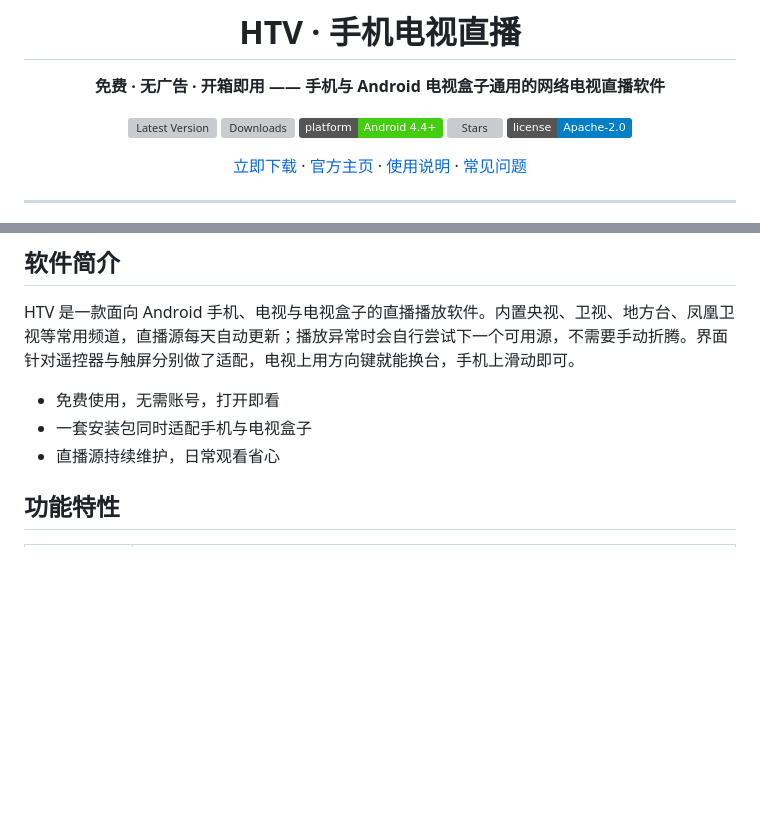
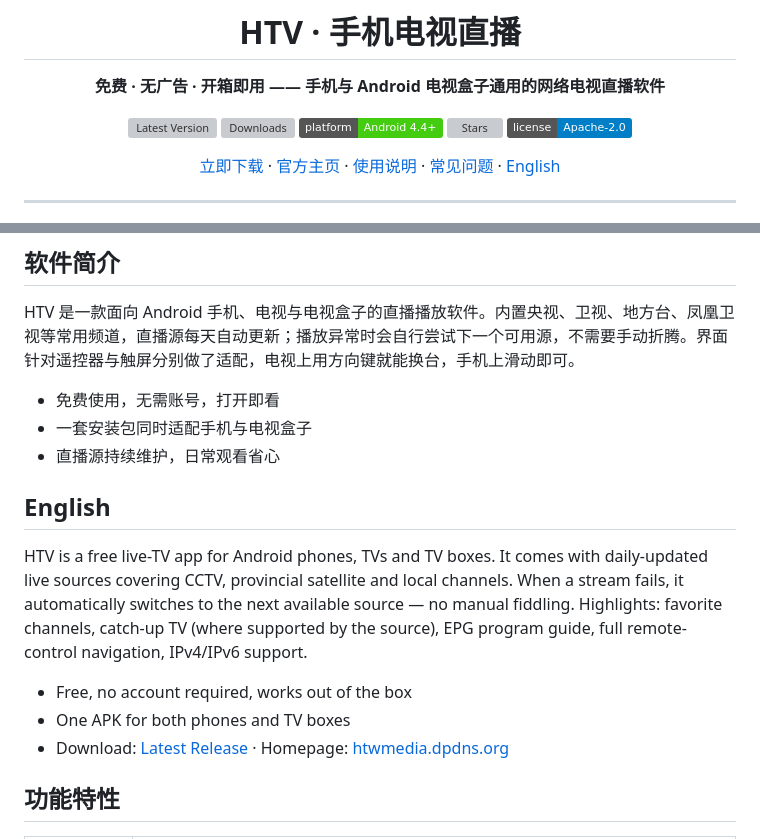
Before and after one commit to HTWMedia/HTV, a Markdown page: README.md, 2 parts joined by grey strips. Drawn GitHub-style; badges without logos; blank space fills up the shorter version; grey boxes are pictures that could not be loaded.

Commit message:
docs: add English intro for wider reach

```diff
--- a/README.md
+++ b/README.md
@@ -10,7 +10,7 @@
 [![Stars](https://img.shields.io/github/stars/HTWMedia/HTV?style=social)](https://github.com/HTWMedia/HTV)
 [![License](https://img.shields.io/badge/license-Apache--2.0-blue)](https://github.com/HTWMedia/HTV/blob/main/LICENSE)
 
-[立即下载](https://github.com/HTWMedia/HTV/releases/latest) · [官方主页](https://htwmedia.dpdns.org/Home/Download) · [使用说明](#-使用说明) · [常见问题](#-常见问题)
+[立即下载](https://github.com/HTWMedia/HTV/releases/latest) · [官方主页](https://htwmedia.dpdns.org/Home/Download) · [使用说明](#-使用说明) · [常见问题](#-常见问题) · [English](#english)
 
 </div>
 
@@ -27,6 +27,14 @@ HTV 是一款面向 Android 手机、电视与电视盒子的直播播放软件
 - 免费使用，无需账号，打开即看
 - 一套安装包同时适配手机与电视盒子
 - 直播源持续维护，日常观看省心
+
+## English
+
+HTV is a free live-TV app for Android phones, TVs and TV boxes. It comes with daily-updated live sources covering CCTV, provincial satellite and local channels. When a stream fails, it automatically switches to the next available source — no manual fiddling. Highlights: favorite channels, catch-up TV (where supported by the source), EPG program guide, full remote-control navigation, IPv4/IPv6 support.
+
+- Free, no account required, works out of the box
+- One APK for both phones and TV boxes
+- Download: [Latest Release](https://github.com/HTWMedia/HTV/releases/latest) · Homepage: [htwmedia.dpdns.org](https://htwmedia.dpdns.org/Home/Download)
 
 ## 功能特性
 
```
